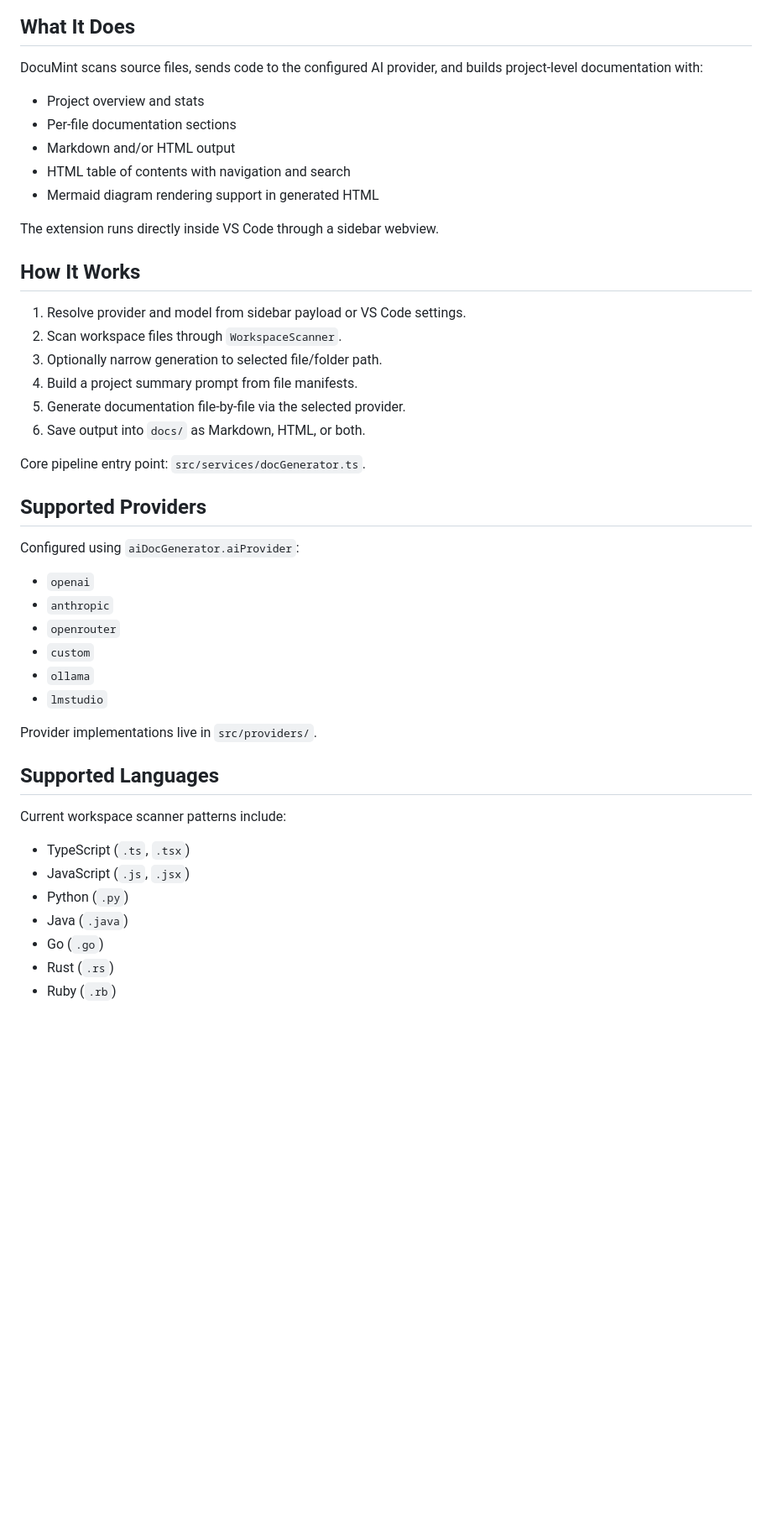
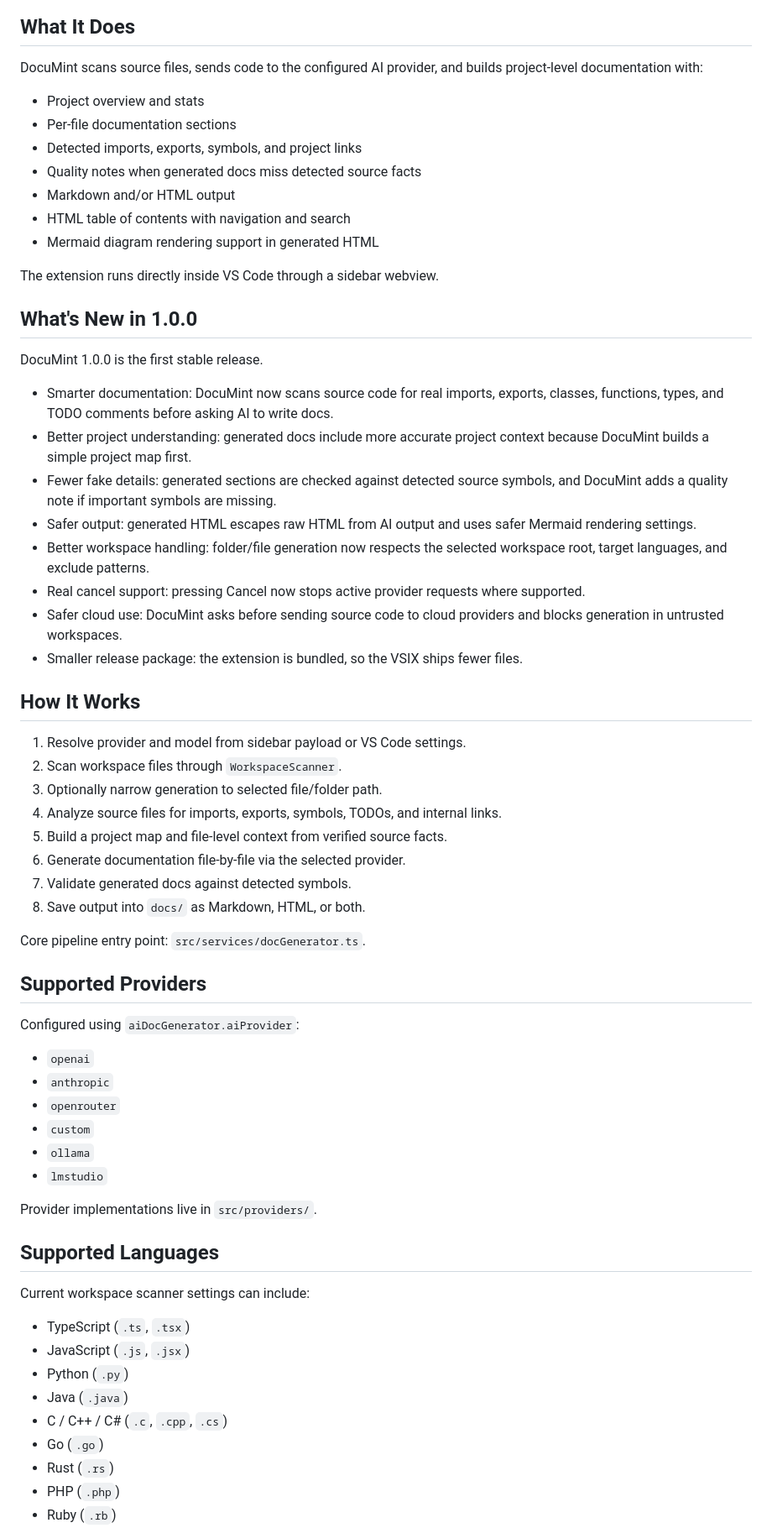
Before and after one commit to Wonderer-Tech/documint, a Markdown page: README.md, the part around the change printed below. Shown: that part at 84% size. Drawn GitHub-style; blank space fills up the shorter version.

```diff
--- a/README.md
+++ b/README.md
@@ -32,28 +36,47 @@ It produces:
 ## What It Does
 
 DocuMint scans source files, sends code to the configured AI provider, and builds project-level documentation with:
+
 - Project overview and stats
 - Per-file documentation sections
+- Detected imports, exports, symbols, and project links
+- Quality notes when generated docs miss detected source facts
 - Markdown and/or HTML output
 - HTML table of contents with navigation and search
 - Mermaid diagram rendering support in generated HTML
 
 The extension runs directly inside VS Code through a sidebar webview.
 
+## What's New in 1.0.0
+
+DocuMint 1.0.0 is the first stable release.
+
+- Smarter documentation: DocuMint now scans source code for real imports, exports, classes, functions, types, and TODO comments before asking AI to write docs.
+- Better project understanding: generated docs include more accurate project context because DocuMint builds a simple project map first.
+- Fewer fake details: generated sections are checked against detected source symbols, and DocuMint adds a quality note if important symbols are missing.
+- Safer output: generated HTML escapes raw HTML from AI output and uses safer Mermaid rendering settings.
+- Better workspace handling: folder/file generation now respects the selected workspace root, target languages, and exclude patterns.
+- Real cancel support: pressing Cancel now stops active provider requests where supported.
+- Safer cloud use: DocuMint asks before sending source code to cloud providers and blocks generation in untrusted workspaces.
+- Smaller release package: the extension is bundled, so the VSIX ships fewer files.
+
 ## How It Works
 
 1. Resolve provider and model from sidebar payload or VS Code settings.
 2. Scan workspace files through `WorkspaceScanner`.
 3. Optionally narrow generation to selected file/folder path.
-4. Build a project summary prompt from file manifests.
-5. Generate documentation file-by-file via the selected provider.
-6. Save output into `docs/` as Markdown, HTML, or both.
+4. Analyze source files for imports, exports, symbols, TODOs, and internal links.
+5. Build a project map and file-level context from verified source facts.
+6. Generate documentation file-by-file via the selected provider.
+7. Validate generated docs against detected symbols.
+8. Save output into `docs/` as Markdown, HTML, or both.
 
 Core pipeline entry point: `src/services/docGenerator.ts`.
 
 ## Supported Providers
 
 Configured using `aiDocGenerator.aiProvider`:
+
 - `openai`
 - `anthropic`
 - `openrouter`
@@ -65,11 +88,14 @@ Provider implementations live in `src/providers/`.
 
 ## Supported Languages
 
-Current workspace scanner patterns include:
+Current workspace scanner settings can include:
+
 - TypeScript (`.ts`, `.tsx`)
 - JavaScript (`.js`, `.jsx`)
 - Python (`.py`)
 - Java (`.java`)
+- C / C++ / C# (`.c`, `.cpp`, `.cs`)
 - Go (`.go`)
 - Rust (`.rs`)
+- PHP (`.php`)
 - Ruby (`.rb`)
```
Also changed, not shown: other parts of README.md (+25 -7 lines), resources/screenshot1.png (added), 16 other files.
